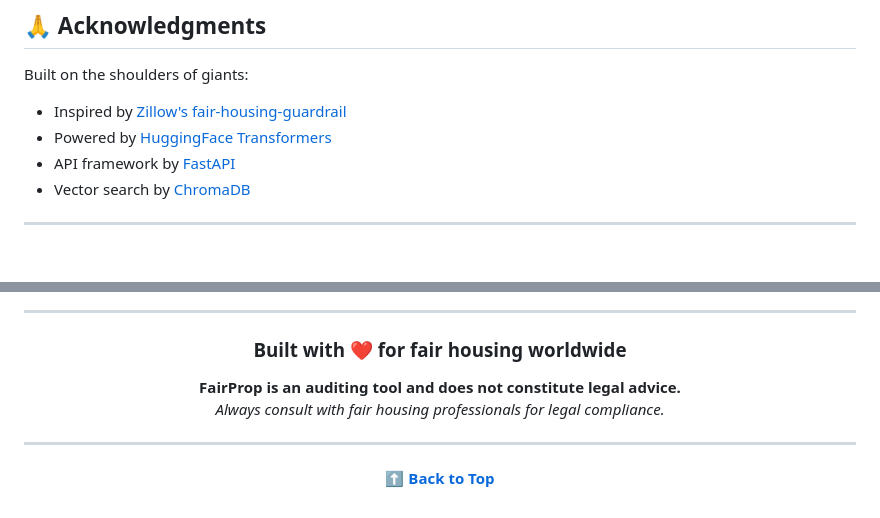
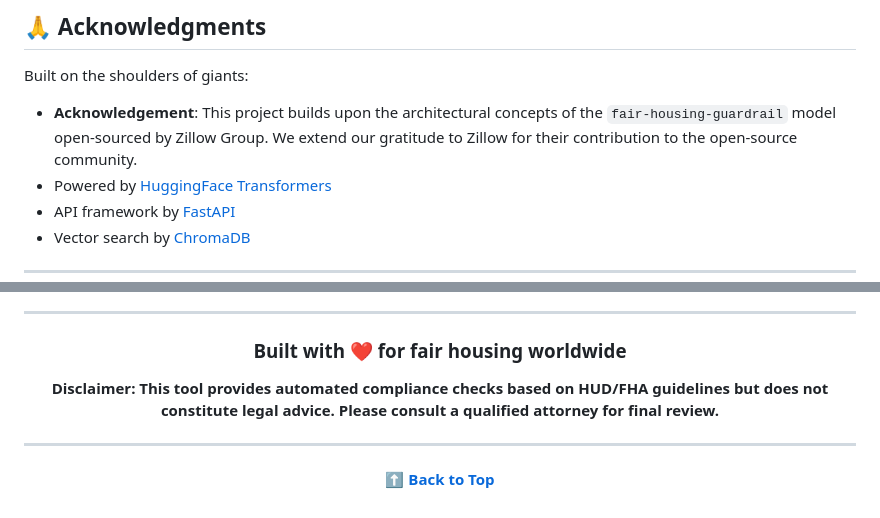
Before and after one commit to ZheWang-stack/FairProp-AI, a Markdown page: README.md, 2 parts joined by grey strips. Drawn GitHub-style; blank space fills up the shorter version.

Commit message:
Enhance README.md for EB-1A

```diff
--- a/README.md
+++ b/README.md
@@ -413,7 +423,7 @@ This project is licensed under the **MIT License** - see the [LICENSE](LICENSE)
 
 Built on the shoulders of giants:
 
-- Inspired by [Zillow's fair-housing-guardrail](https://github.com/zillow/fair-housing-guardrail)
+- **Acknowledgement**: This project builds upon the architectural concepts of the `fair-housing-guardrail` model open-sourced by Zillow Group. We extend our gratitude to Zillow for their contribution to the open-source community.
 - Powered by [HuggingFace Transformers](https://huggingface.co/docs/transformers)
 - API framework by [FastAPI](https://fastapi.tiangolo.com/)
 - Vector search by [ChromaDB](https://www.trychroma.com/)
@@ -433,8 +443,7 @@ Built on the shoulders of giants:
 
 ### Built with ❤️ for fair housing worldwide
 
-**FairProp is an auditing tool and does not constitute legal advice.**
-*Always consult with fair housing professionals for legal compliance.*
+**Disclaimer: This tool provides automated compliance checks based on HUD/FHA guidelines but does not constitute legal advice. Please consult a qualified attorney for final review.**
 
 ---
 
```
Also changed, not shown: other parts of README.md (+10 -0 lines).
